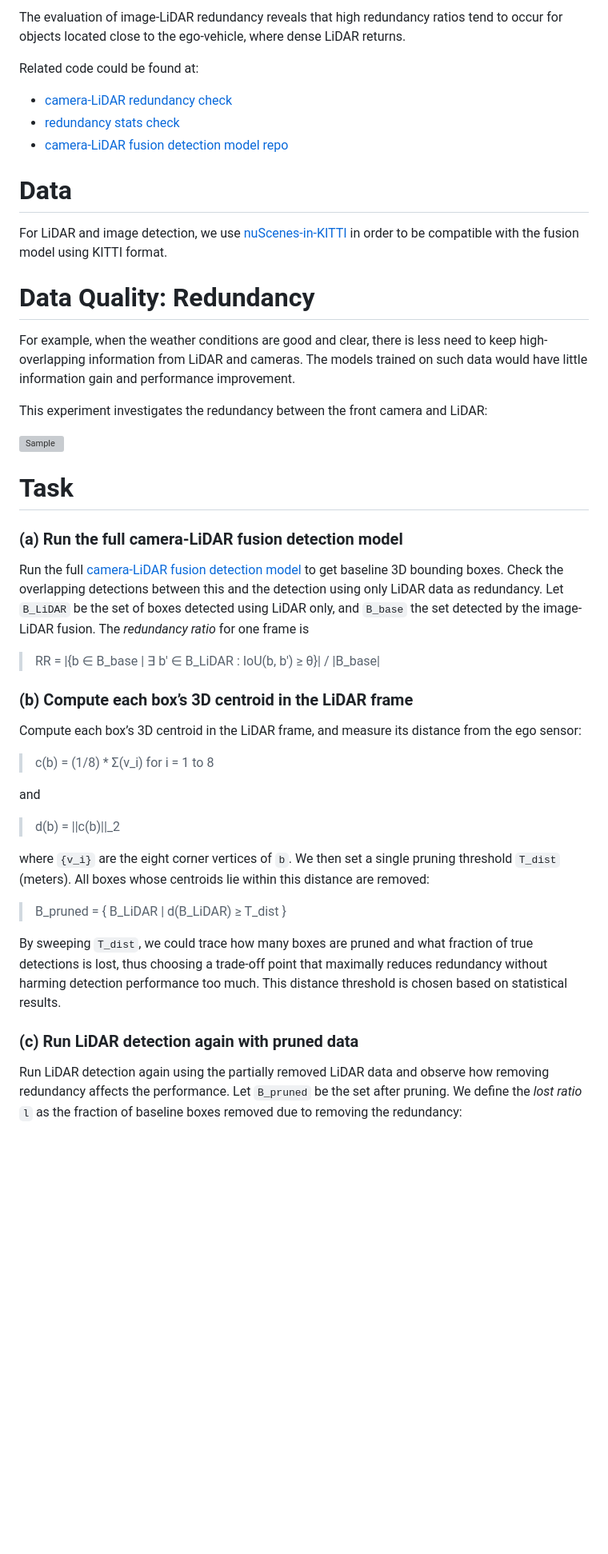
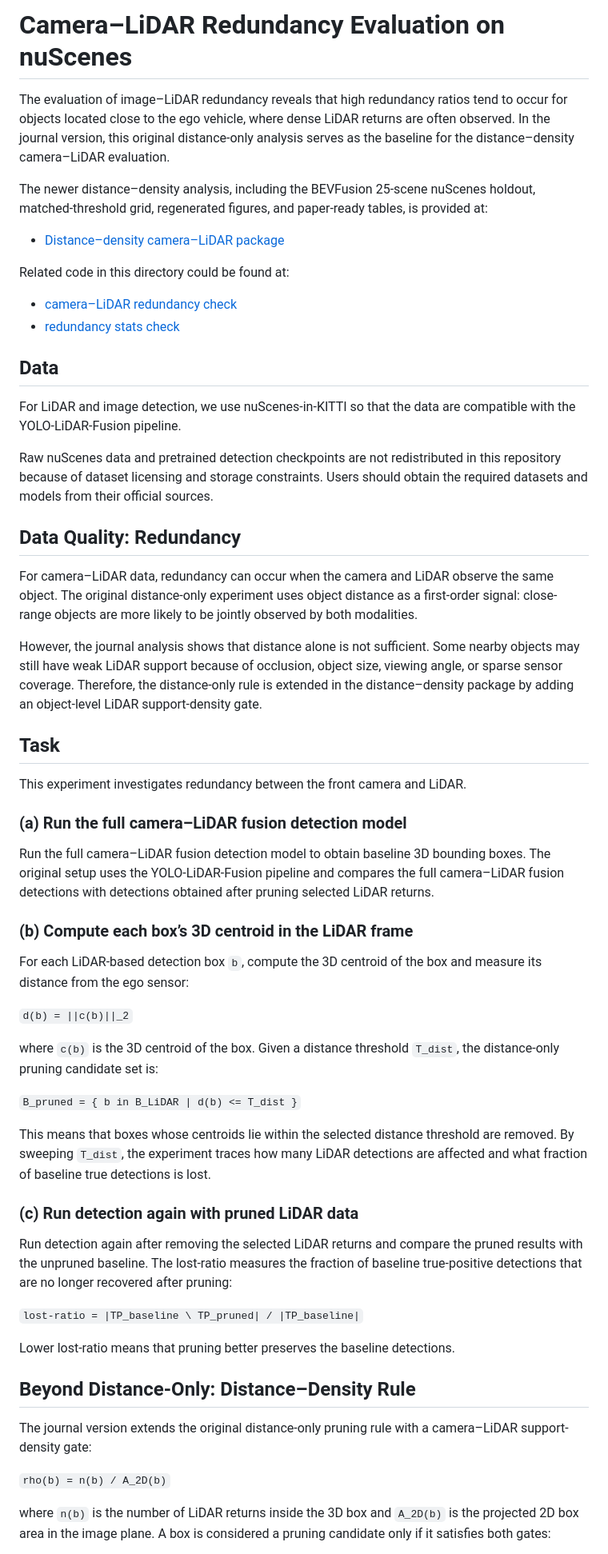
Before and after one commit to yhZHOU515/RedundancyAD, a Markdown page: Multimodal/nuScenes/readme.md, the part around one of its changes. Shown at 80% size. Rendered like a GitHub page; blank space fills up the shorter version; grey boxes are pictures that could not be loaded.

Commit message:
Revise readme for camera-LiDAR redundancy evaluation
Updated the readme to include a detailed explanation of the camera-LiDAR redundancy evaluation, added new sections on distance-density analysis, and provided links to related code and data packages.

```diff
--- a/Multimodal/nuScenes/readme.md
+++ b/Multimodal/nuScenes/readme.md
@@ -1,56 +1,61 @@
-The evaluation of image-LiDAR redundancy reveals that high redundancy ratios tend to occur for objects located close to the ego-vehicle, where dense LiDAR returns.
+# Camera–LiDAR Redundancy Evaluation on nuScenes
 
-Related code could be found at:
-- [camera-LiDAR redundancy check](./camera-LiDAR.py)
-- [redundancy stats check](./prune_stats.py)
-- [camera-LiDAR fusion detection model repo](https://github.com/TimKie/YOLO-LiDAR-Fusion/tree/main)
+The evaluation of image–LiDAR redundancy reveals that high redundancy ratios tend to occur for objects located close to the ego vehicle, where dense LiDAR returns are often observed. In the journal version, this original distance-only analysis serves as the baseline for the distance–density camera–LiDAR evaluation.
 
-# Data
+The newer distance–density analysis, including the BEVFusion 25-scene nuScenes holdout, matched-threshold grid, regenerated figures, and paper-ready tables, is provided at:
 
-For LiDAR and image detection, we use [nuScenes-in-KITTI](https://github.com/nutonomy/nuscenes-devkit/blob/master/python-sdk/nuscenes/scripts/export_kitti.py) in order to be compatible with the fusion model using KITTI format.
+* [Distance–density camera–LiDAR package](../distance_density_extension/)
 
-# Data Quality: Redundancy
+Related code in this directory could be found at:
 
-For example, when the weather conditions are good and clear, there is less need to keep high-overlapping information from LiDAR and cameras. The models trained on such data would have little information gain and performance improvement.
+* [camera–LiDAR redundancy check](camera-LiDAR.py)
+* [redundancy stats check](prune_stats.py)
 
-This experiment investigates the redundancy between the front camera and LiDAR:
+## Data
 
-![Sample](https://github.com/user-attachments/assets/2b7e3901-921b-4757-b973-0ade2b37f5f8)
+For LiDAR and image detection, we use nuScenes-in-KITTI so that the data are compatible with the YOLO-LiDAR-Fusion pipeline.
 
+Raw nuScenes data and pretrained detection checkpoints are not redistributed in this repository because of dataset licensing and storage constraints. Users should obtain the required datasets and models from their official sources.
 
-# Task
+## Data Quality: Redundancy
 
-### (a) Run the full camera-LiDAR fusion detection model
+For camera–LiDAR data, redundancy can occur when the camera and LiDAR observe the same object. The original distance-only experiment uses object distance as a first-order signal: close-range objects are more likely to be jointly observed by both modalities.
 
-Run the full [camera-LiDAR fusion detection model](https://github.com/TimKie/YOLO-LiDAR-Fusion/tree/main) to get baseline 3D bounding boxes.
-Check the overlapping detections between this and the detection using only LiDAR data as redundancy.
-Let  `B_LiDAR` be the set of boxes detected using LiDAR only, and `B_base` the set detected by the image-LiDAR fusion. The *redundancy ratio* for one frame is
+However, the journal analysis shows that distance alone is not sufficient. Some nearby objects may still have weak LiDAR support because of occlusion, object size, viewing angle, or sparse sensor coverage. Therefore, the distance-only rule is extended in the distance–density package by adding an object-level LiDAR support-density gate.
 
-> RR = |{b ∈ B_base | ∃ b' ∈ B_LiDAR : IoU(b, b') ≥ θ}| / |B_base|
+## Task
+
+This experiment investigates redundancy between the front camera and LiDAR.
+
+### (a) Run the full camera–LiDAR fusion detection model
+
+Run the full camera–LiDAR fusion detection model to obtain baseline 3D bounding boxes. The original setup uses the YOLO-LiDAR-Fusion pipeline and compares the full camera–LiDAR fusion detections with detections obtained after pruning selected LiDAR returns.
 
 ### (b) Compute each box’s 3D centroid in the LiDAR frame
 
-Compute each box’s 3D centroid in the LiDAR frame, and measure its distance from the ego sensor:
+For each LiDAR-based detection box `b`, compute the 3D centroid of the box and measure its distance from the ego sensor:
 
-> c(b) = (1/8) * Σ(v_i) for i = 1 to 8
+`d(b) = ||c(b)||_2`
 
-and
+where `c(b)` is the 3D centroid of the box. Given a distance threshold `T_dist`, the distance-only pruning candidate set is:
 
-> d(b) = ||c(b)||_2
+`B_pruned = { b in B_LiDAR | d(b) <= T_dist }`
 
+This means that boxes whose centroids lie within the selected distance threshold are removed. By sweeping `T_dist`, the experiment traces how many LiDAR detections are affected and what fraction of baseline true detections is lost.
 
-where `{v_i}` are the eight corner vertices of `b`. We then set a single pruning threshold `T_dist` (meters). All boxes whose centroids lie within this distance are removed:
+### (c) Run detection again with pruned LiDAR data
 
+Run detection again after removing the selected LiDAR returns and compare the pruned results with the unpruned baseline. The lost-ratio measures the fraction of baseline true-positive detections that are no longer recovered after pruning:
 
-> B_pruned = { B_LiDAR | d(B_LiDAR) ≥ T_dist }
+`lost-ratio = |TP_baseline \ TP_pruned| / |TP_baseline|`
 
+Lower lost-ratio means that pruning better preserves the baseline detections.
 
-By sweeping `T_dist`, we could trace how many boxes are pruned and what fraction of true detections is lost,
-thus choosing a trade-off point that maximally reduces redundancy without harming detection performance too much. This distance threshold is chosen based on statistical results.
+## Beyond Distance-Only: Distance–Density Rule
 
+The journal version extends the original distance-only pruning rule with a camera–LiDAR support-density gate:
 
-### (c) Run LiDAR detection again with pruned data
+`rho(b) = n(b) / A_2D(b)`
 
-Run LiDAR detection again using the partially removed LiDAR data and observe how removing redundancy affects the performance.
-Let `B_pruned` be the set after pruning. We define the *lost ratio* `l` as the fraction of baseline boxes removed due to removing the redundancy:
+where `n(b)` is the number of LiDAR returns inside the 3D box and `A_2D(b)` is the projected 2D box area in the image plane. A box is considered a pruning candidate only if it satisfies both gates:
 
```
Also changed, not shown: other parts of Multimodal/nuScenes/readme.md (+10 -6 lines).
